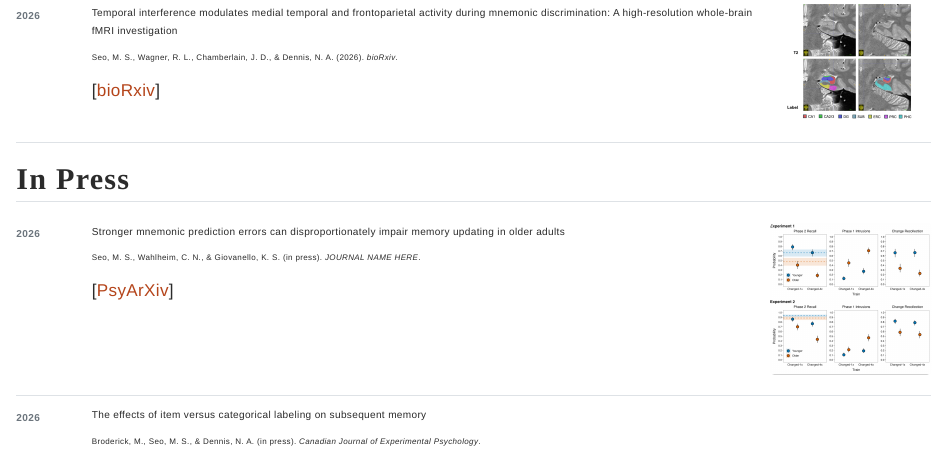
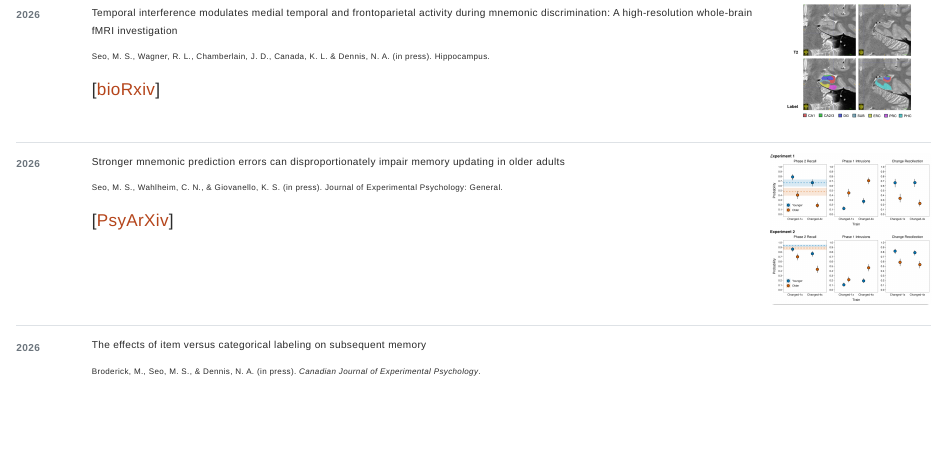
Before and after one commit to msungseo/msungseo.github.io, a Quarto document (papers.qmd): the page in a window 1100 px wide, from 210 px down before the commit and from 280 px down after it, so that both start at the same text. Rendered offline with R 4.5, knitr and Pandoc in place of Quarto, with nearby package versions.

Commit message:
in press

```diff
--- a/papers.qmd
+++ b/papers.qmd
@@ -31,7 +35,7 @@
 Temporal interference modulates medial temporal and frontoparietal activity during mnemonic discrimination: A high-resolution whole-brain fMRI investigation
 :::
 ::: paper-ref
-Seo, M. S., Wagner, R. L., Chamberlain, J. D., & Dennis, N. A. (2026). *bioRxiv*.
+Seo, M. S., Wagner, R. L., Chamberlain, J. D., Canada, K. L. & Dennis, N. A. (in press). Hippocampus.
 :::
 [[bioRxiv](https://doi.org/10.64898/2026.03.03.708601){.paper-link}]
 :::
@@ -52,7 +53,7 @@
 Stronger mnemonic prediction errors can disproportionately impair memory updating in older adults
 :::
 ::: paper-ref
-Seo, M. S., Wahlheim, C. N., & Giovanello, K. S. (in press). *JOURNAL NAME HERE*.
+Seo, M. S., Wahlheim, C. N., & Giovanello, K. S. (in press). Journal of Experimental Psychology: General.
 :::
 [[PsyArXiv](https://doi.org/10.31234/osf.io/gcr8a_v1){.paper-link}]
 :::
```
Also changed, not shown: docs/search.json, papers.qmd (7 more changed lines), 2 other files.
